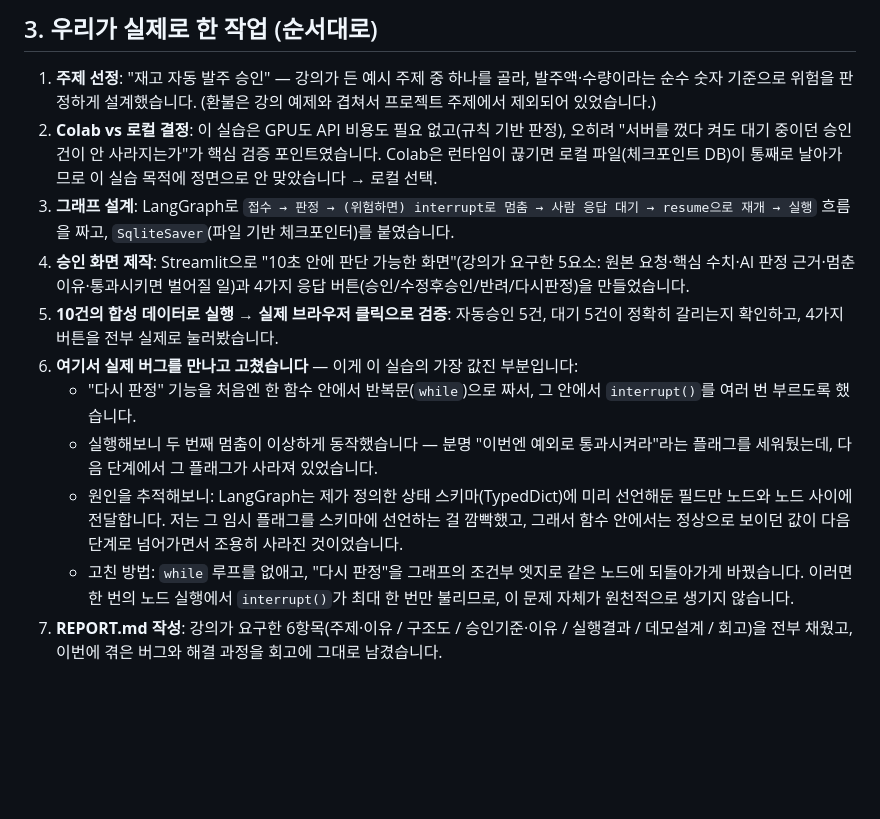
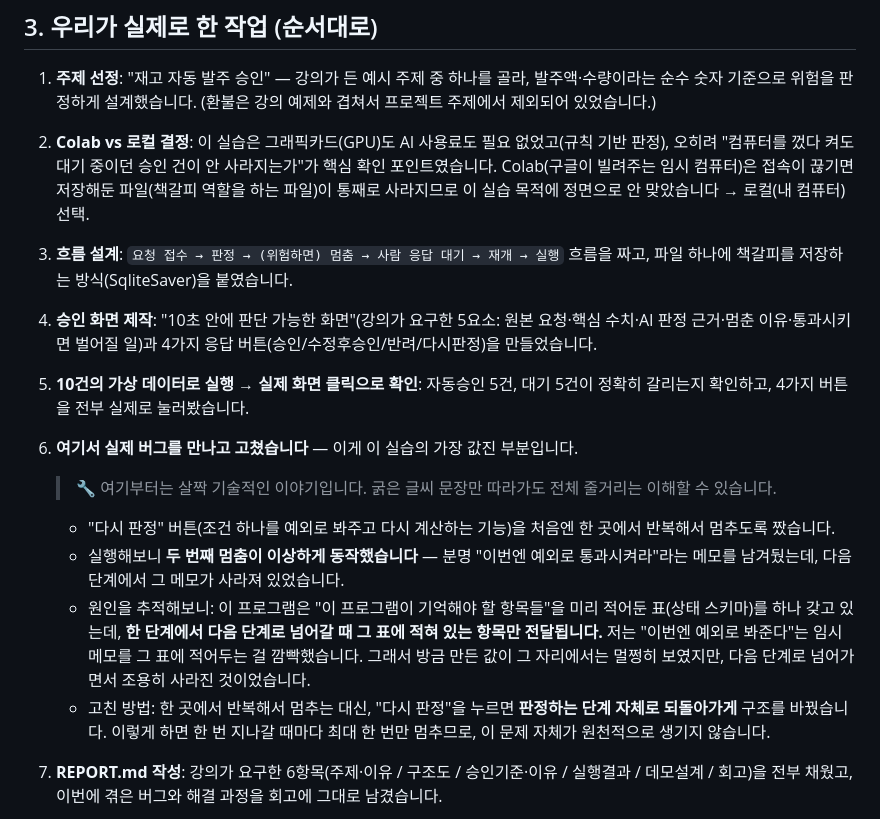
Before and after one commit to JEON-DAEJIN/Aiffel_Quest, a Markdown page: 강의정리/N044/N044_실습_설명자료.md, the part around one of its changes. Rendered like a GitHub page; blank space fills up the shorter version.

```diff
--- a/강의정리/N044/N044_실습_설명자료.md
+++ b/강의정리/N044/N044_실습_설명자료.md
@@ -31,13 +59,16 @@
 ## 3. 우리가 실제로 한 작업 (순서대로)
 
 1. **주제 선정**: "재고 자동 발주 승인" — 강의가 든 예시 주제 중 하나를 골라, 발주액·수량이라는 순수 숫자 기준으로 위험을 판정하게 설계했습니다. (환불은 강의 예제와 겹쳐서 프로젝트 주제에서 제외되어 있었습니다.)
-2. **Colab vs 로컬 결정**: 이 실습은 GPU도 API 비용도 필요 없고(규칙 기반 판정), 오히려 "서버를 껐다 켜도 대기 중이던 승인 건이 안 사라지는가"가 핵심 검증 포인트였습니다. Colab은 런타임이 끊기면 로컬 파일(체크포인트 DB)이 통째로 날아가므로 이 실습 목적에 정면으로 안 맞았습니다 → 로컬 선택.
-3. **그래프 설계**: LangGraph로 `접수 → 판정 → (위험하면) interrupt로 멈춤 → 사람 응답 대기 → resume으로 재개 → 실행` 흐름을 짜고, `SqliteSaver`(파일 기반 체크포인터)를 붙였습니다.
-4. **승인 화면 제작**: Streamlit으로 "10초 안에 판단 가능한 화면"(강의가 요구한 5요소: 원본 요청·핵심 수치·AI 판정 근거·멈춘 이유·통과시키면 벌어질 일)과 4가지 응답 버튼(승인/수정후승인/반려/다시판정)을 만들었습니다.
-5. **10건의 합성 데이터로 실행 → 실제 브라우저 클릭으로 검증**: 자동승인 5건, 대기 5건이 정확히 갈리는지 확인하고, 4가지 버튼을 전부 실제로 눌러봤습니다.
-6. **여기서 실제 버그를 만나고 고쳤습니다** — 이게 이 실습의 가장 값진 부분입니다:
-   - "다시 판정" 기능을 처음엔 한 함수 안에서 반복문(`while`)으로 짜서, 그 안에서 `interrupt()`를 여러 번 부르도록 했습니다.
-   - 실행해보니 두 번째 멈춤이 이상하게 동작했습니다 — 분명 "이번엔 예외로 통과시켜라"라는 플래그를 세워뒀는데, 다음 단계에서 그 플래그가 사라져 있었습니다.
-   - 원인을 추적해보니: LangGraph는 제가 정의한 상태 스키마(TypedDict)에 미리 선언해둔 필드만 노드와 노드 사이에 전달합니다. 저는 그 임시 플래그를 스키마에 선언하는 걸 깜빡했고, 그래서 함수 안에서는 정상으로 보이던 값이 다음 단계로 넘어가면서 조용히 사라진 것이었습니다.
-   - 고친 방법: `while` 루프를 없애고, "다시 판정"을 그래프의 조건부 엣지로 같은 노드에 되돌아가게 바꿨습니다. 이러면 한 번의 노드 실행에서 `interrupt()`가 최대 한 번만 불리므로, 이 문제 자체가 원천적으로 생기지 않습니다.
+2. **Colab vs 로컬 결정**: 이 실습은 그래픽카드(GPU)도 AI 사용료도 필요 없었고(규칙 기반 판정), 오히려 "컴퓨터를 껐다 켜도 대기 중이던 승인 건이 안 사라지는가"가 핵심 확인 포인트였습니다. Colab(구글이 빌려주는 임시 컴퓨터)은 접속이 끊기면 저장해둔 파일(책갈피 역할을 하는 파일)이 통째로 사라지므로 이 실습 목적에 정면으로 안 맞았습니다 → 로컬(내 컴퓨터) 선택.
+3. **흐름 설계**: `요청 접수 → 판정 → (위험하면) 멈춤 → 사람 응답 대기 → 재개 → 실행` 흐름을 짜고, 파일 하나에 책갈피를 저장하는 방식(SqliteSaver)을 붙였습니다.
+4. **승인 화면 제작**: "10초 안에 판단 가능한 화면"(강의가 요구한 5요소: 원본 요청·핵심 수치·AI 판정 근거·멈춘 이유·통과시키면 벌어질 일)과 4가지 응답 버튼(승인/수정후승인/반려/다시판정)을 만들었습니다.
+5. **10건의 가상 데이터로 실행 → 실제 화면 클릭으로 확인**: 자동승인 5건, 대기 5건이 정확히 갈리는지 확인하고, 4가지 버튼을 전부 실제로 눌러봤습니다.
+6. **여기서 실제 버그를 만나고 고쳤습니다** — 이게 이 실습의 가장 값진 부분입니다.
+
+   > 🔧 여기부터는 살짝 기술적인 이야기입니다. 굵은 글씨 문장만 따라가도 전체 줄거리는 이해할 수 있습니다.
+
+   - "다시 판정" 버튼(조건 하나를 예외로 봐주고 다시 계산하는 기능)을 처음엔 한 곳에서 반복해서 멈추도록 짰습니다.
+   - 실행해보니 **두 번째 멈춤이 이상하게 동작했습니다** — 분명 "이번엔 예외로 통과시켜라"라는 메모를 남겨뒀는데, 다음 단계에서 그 메모가 사라져 있었습니다.
+   - 원인을 추적해보니: 이 프로그램은 "이 프로그램이 기억해야 할 항목들"을 미리 적어둔 표(상태 스키마)를 하나 갖고 있는데, **한 단계에서 다음 단계로 넘어갈 때 그 표에 적혀 있는 항목만 전달됩니다.** 저는 "이번엔 예외로 봐준다"는 임시 메모를 그 표에 적어두는 걸 깜빡했습니다. 그래서 방금 만든 값이 그 자리에서는 멀쩡히 보였지만, 다음 단계로 넘어가면서 조용히 사라진 것이었습니다.
+   - 고친 방법: 한 곳에서 반복해서 멈추는 대신, "다시 판정"을 누르면 **판정하는 단계 자체로 되돌아가게** 구조를 바꿨습니다. 이렇게 하면 한 번 지나갈 때마다 최대 한 번만 멈추므로, 이 문제 자체가 원천적으로 생기지 않습니다.
 7. **REPORT.md 작성**: 강의가 요구한 6항목(주제·이유 / 구조도 / 승인기준·이유 / 실행결과 / 데모설계 / 회고)을 전부 채웠고, 이번에 겪은 버그와 해결 과정을 회고에 그대로 남겼습니다.
```
Also changed, not shown: other parts of 강의정리/N044/N044_실습_설명자료.md (+72 -13 lines).
